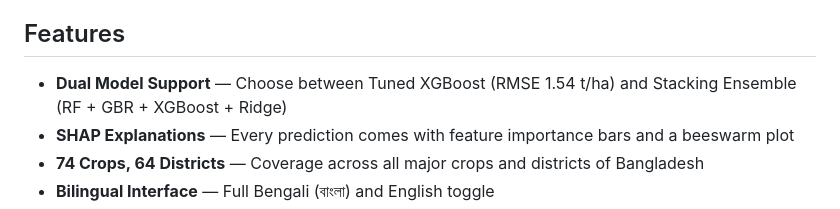
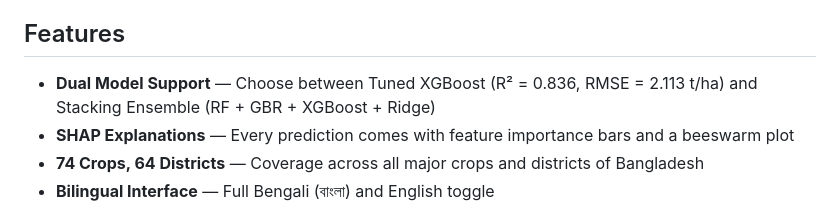
Before and after one commit to Kobir1246/Crop-Yield-prediction-using-machine-learning, a Markdown page: README.md, the part around the change. Drawn GitHub-style.

Commit message:
Revise model performance metrics in README
Updated performance metrics for Tuned XGBoost in the README.

```diff
--- a/README.md
+++ b/README.md
@@ -25,7 +25,7 @@ This project predicts crop yield for **74 crop varieties** across all **64 distr
 
 ## Features
 
-- **Dual Model Support** — Choose between Tuned XGBoost (RMSE 1.54 t/ha) and Stacking Ensemble (RF + GBR + XGBoost + Ridge)
+- **Dual Model Support** — Choose between Tuned XGBoost (R² = 0.836, RMSE = 2.113 t/ha) and Stacking Ensemble (RF + GBR + XGBoost + Ridge)
 - **SHAP Explanations** — Every prediction comes with feature importance bars and a beeswarm plot
 - **74 Crops, 64 Districts** — Coverage across all major crops and districts of Bangladesh
 - **Bilingual Interface** — Full Bengali (বাংলা) and English toggle
```
